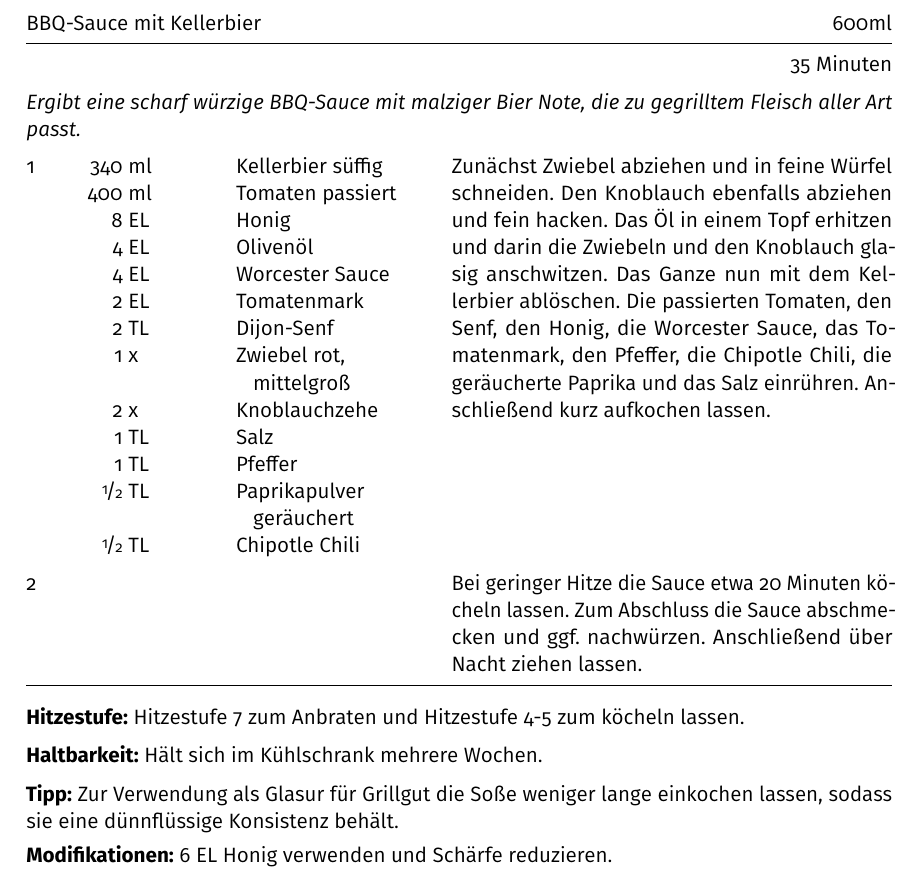
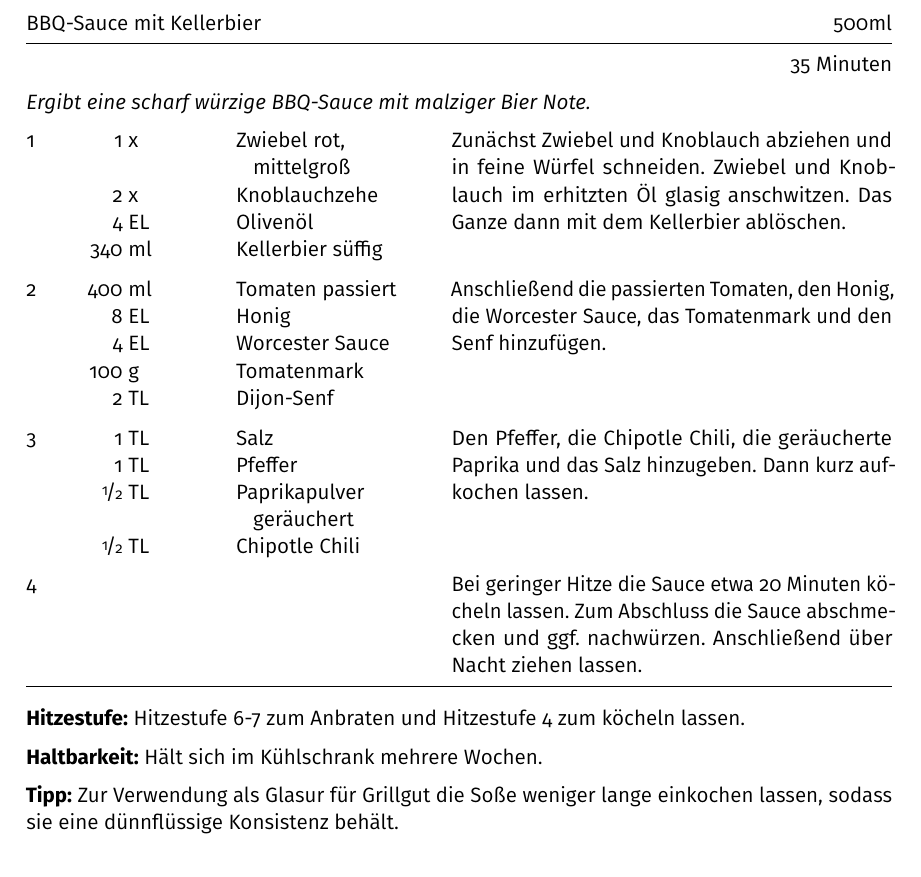
Before and after one commit to m-voit/recipes, a LaTeX document (recipe_bbq_sauce_beer/recipe_bbq_sauce_beer.tex): part of the page, cut so that both start at the same text. Compiled offline with pdfLaTeX.

Commit message:
improved bbq sauce with beer recipe, improved layout, shortened instructions, removed modifications

```diff
--- a/recipe_bbq_sauce_beer/recipe_bbq_sauce_beer.tex
+++ b/recipe_bbq_sauce_beer/recipe_bbq_sauce_beer.tex
@@ -21,31 +21,35 @@
 \pagenumbering{gobble}
 
 \begin{document}
-\begin{recipe}{BBQ-Sauce mit Kellerbier} {600ml} {35 Minuten}
+\begin{recipe}{BBQ-Sauce mit Kellerbier} {500ml} {35 Minuten}
 
 \freeform
-\textit{Ergibt eine scharf würzige BBQ-Sauce mit malziger Bier Note, die zu gegrilltem Fleisch aller Art passt.}
+\textit{Ergibt eine scharf würzige BBQ-Sauce mit malziger Bier Note.}
 
+\ingredient[1]{x}{Zwiebel rot, mittelgroß}
+\ingredient[2]{x}{Knoblauchzehe}
+\ingredient[4]{EL}{Olivenöl}
 \ingredient[340]{ml}{Kellerbier süffig}
+
+Zunächst Zwiebel und Knoblauch abziehen und in feine Würfel schneiden.
+Zwiebel und Knoblauch im erhitzten Öl glasig anschwitzen.
+Das Ganze dann mit dem Kellerbier ablöschen.
+
 \ingredient[400]{ml}{Tomaten passiert}
 \ingredient[8]{EL}{Honig}
-\ingredient[4]{EL}{Olivenöl}
 \ingredient[4]{EL}{Worcester Sauce}
-\ingredient[2]{EL}{Tomatenmark}
+\ingredient[100]{g}{Tomatenmark}
 \ingredient[2]{TL}{Dijon-Senf}
-\ingredient[1]{x}{Zwiebel rot, mittelgroß}
-\ingredient[2]{x}{Knoblauchzehe}
+
+Anschließend die passierten Tomaten, den Honig, die Worcester Sauce, das Tomatenmark und den Senf hinzufügen.
+
 \ingredient[1]{TL}{Salz}
 \ingredient[1]{TL}{Pfeffer}
 \ingredient[\fr12]{TL}{Paprikapulver geräuchert}
 \ingredient[\fr12]{TL}{Chipotle Chili}
 
-Zunächst Zwiebel abziehen und in feine Würfel schneiden.
-Den Knoblauch ebenfalls abziehen und fein hacken.
-Das Öl in einem Topf erhitzen und darin die Zwiebeln und den Knoblauch glasig anschwitzen.
-Das Ganze nun mit dem Kellerbier ablöschen.
-Die passierten Tomaten, den Senf, den Honig, die Worcester Sauce, das Tomatenmark, den Pfeffer, die Chipotle Chili, die geräucherte Paprika und das Salz einrühren.
-Anschließend kurz aufkochen lassen.
+Den Pfeffer, die Chipotle Chili, die geräucherte Paprika und das Salz hinzugeben.
+Dann kurz aufkochen lassen.
 
 \newstep
 Bei geringer Hitze die Sauce etwa 20 Minuten köcheln lassen.
@@ -57,7 +61,7 @@ Anschließend über Nacht ziehen lassen.
 
 \freeform
 \textbf{Hitzestufe:}
-Hitzestufe 7 zum Anbraten und Hitzestufe 4-5 zum köcheln lassen.
+Hitzestufe 6-7 zum Anbraten und Hitzestufe 4 zum köcheln lassen.
 
 \freeform
 \textbf{Haltbarkeit:}
@@ -67,9 +71,5 @@ Hält sich im Kühlschrank mehrere Wochen.
 \textbf{Tipp:}
 Zur Verwendung als Glasur für Grillgut die Soße weniger lange einkochen lassen, sodass sie eine dünnflüssige Konsistenz behält.
 
-\freeform
-\textbf{Modifikationen:}
-6 EL Honig verwenden und Schärfe reduzieren.
-
 \end{recipe}
 \end{document}
```
Also changed, not shown: recipe_bbq_sauce_beer/recipe_bbq_sauce_beer.pdf.
